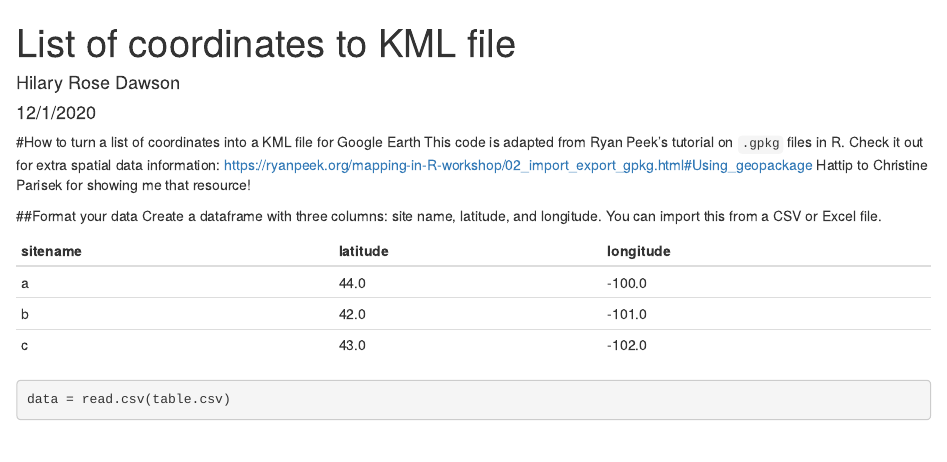
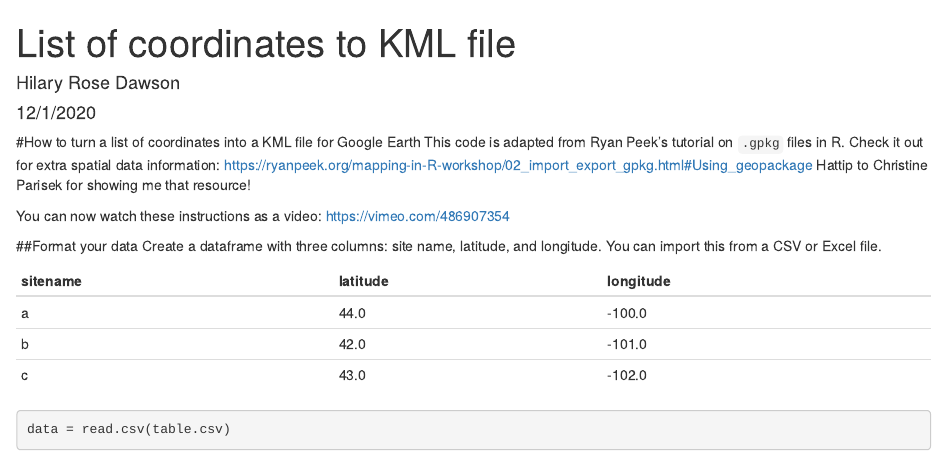
Before and after one commit to hrdawson/rcoderecipes, an R Markdown document (Make KML from list of coordinates.Rmd): the page in a window 1100 px wide, from its top. Rendered offline with R 4.5, knitr and Pandoc, with nearby package versions; some code elsewhere in the file could not run offline.

Commit message:
Added video link

```diff
--- a/Make KML from list of coordinates.Rmd
+++ b/Make KML from list of coordinates.Rmd
@@ -12,6 +12,8 @@ knitr::opts_chunk$set(echo = TRUE)
 #How to turn a list of coordinates into a KML file for Google Earth
 This code is adapted from Ryan Peek's tutorial on `.gpkg` files in R. Check it out for extra spatial data information: https://ryanpeek.org/mapping-in-R-workshop/02_import_export_gpkg.html#Using_geopackage
 Hattip to Christine Parisek for showing me that resource!
+
+You can now watch these instructions as a video: https://vimeo.com/486907354
 
 ##Format your data
 Create a dataframe with three columns: site name, latitude, and longitude. You can import this from a CSV or Excel file.
```
